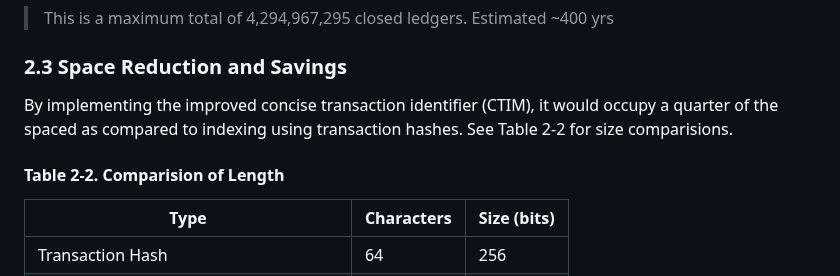
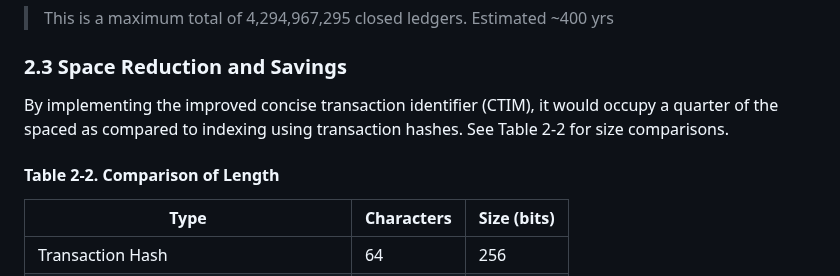
Before and after one commit to standardconnect/xls-37d, a Markdown page: proposal/DRAFT.md, the part around one of its changes. Drawn GitHub-style.

Commit message:
Update: draft typos

```diff
--- a/proposal/DRAFT.md
+++ b/proposal/DRAFT.md
@@ -112,9 +112,9 @@ A leading `C` provides room for growth. Shall the number of closed ledgers excee
 
 ### 2.3 Space Reduction and Savings
 
-By implementing the improved concise transaction identifier (CTIM), it would occupy a quarter of the spaced as compared to indexing using transaction hashes. See Table 2-2 for size comparisions.
+By implementing the improved concise transaction identifier (CTIM), it would occupy a quarter of the spaced as compared to indexing using transaction hashes. See Table 2-2 for size comparisons.
 
-#### Table 2-2. Comparision of Length
+#### Table 2-2. Comparison of Length
 
 | Type                                    | Characters | Size (bits) |
 | --------------------------------------- | ---------- | ----------- |
```
Also changed, not shown: other parts of proposal/DRAFT.md (+1 -1 lines).
